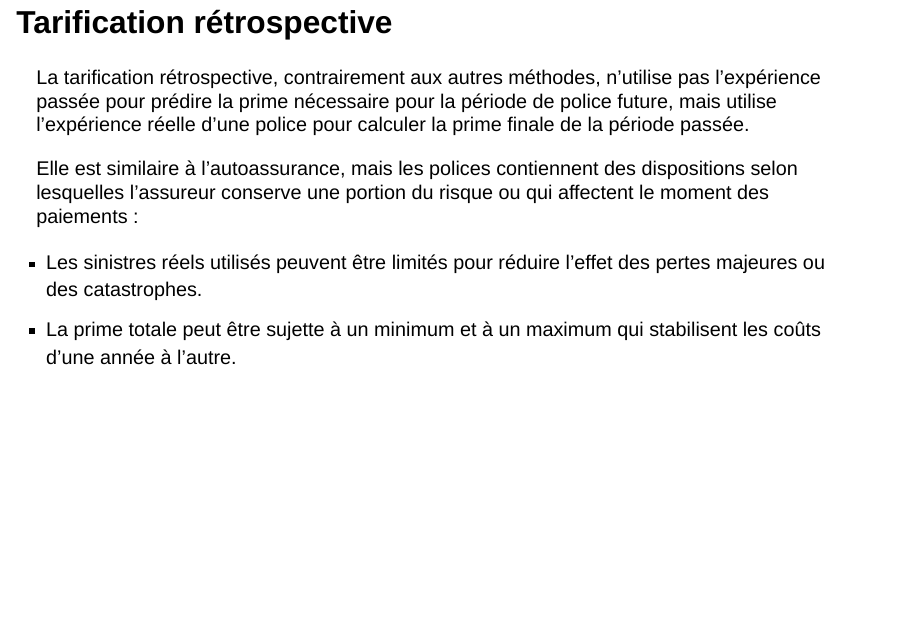
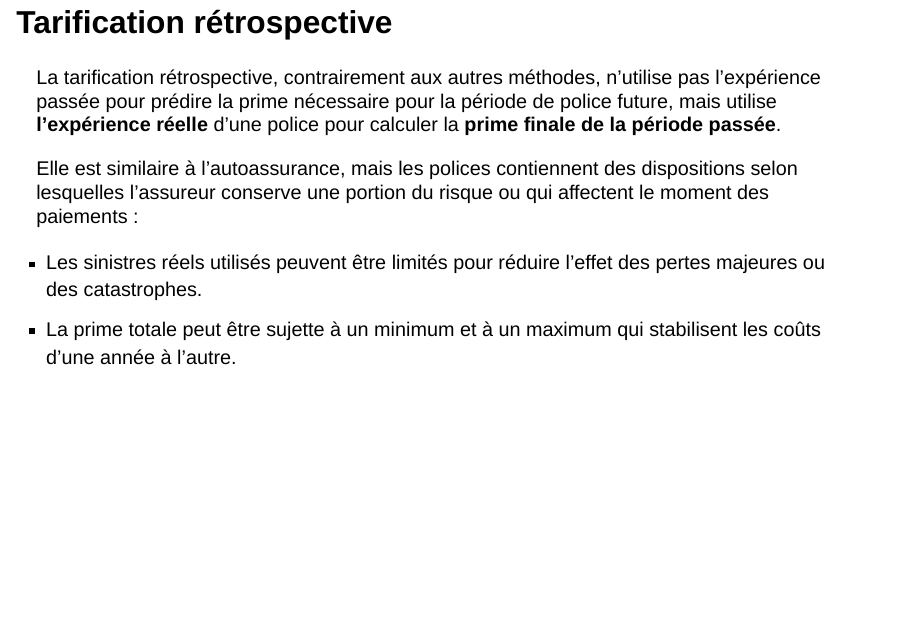
Before and after one commit to alpa12/act-4105-public, a Quarto document (site/chapitres/15-methodes-de-tarification-en-lignes-commerciales/diapos.qmd): page 35 of 36. Rendered offline with R 4.5, knitr and Pandoc in place of Quarto, with nearby package versions; drawn as Slidy slides in place of the format the file asks for; some code elsewhere in the file could not run offline.

Commit message:
Finir diapos chap 15

```diff
--- a/site/chapitres/15-methodes-de-tarification-en-lignes-commerciales/diapos.qmd
+++ b/site/chapitres/15-methodes-de-tarification-en-lignes-commerciales/diapos.qmd
@@ -524,7 +524,7 @@ $$
 
 ## Tarification rétrospective {.english-subtitle subtitle="Retrospective Rating"}
 
-La tarification rétrospective, contrairement aux autres méthodes, n’utilise pas l’expérience passée pour prédire la prime nécessaire pour la période de police future, mais utilise l’expérience réelle d’une police pour calculer la prime finale de la période passée.
+La tarification rétrospective, contrairement aux autres méthodes, n’utilise pas l’expérience passée pour prédire la prime nécessaire pour la période de police future, mais utilise **l’expérience réelle** d’une police pour calculer la **prime finale de la période passée**.
 
 Elle est similaire à l’autoassurance, mais les polices contiennent des dispositions selon lesquelles l’assureur conserve une portion du risque ou qui affectent le moment des paiements :
 
```
